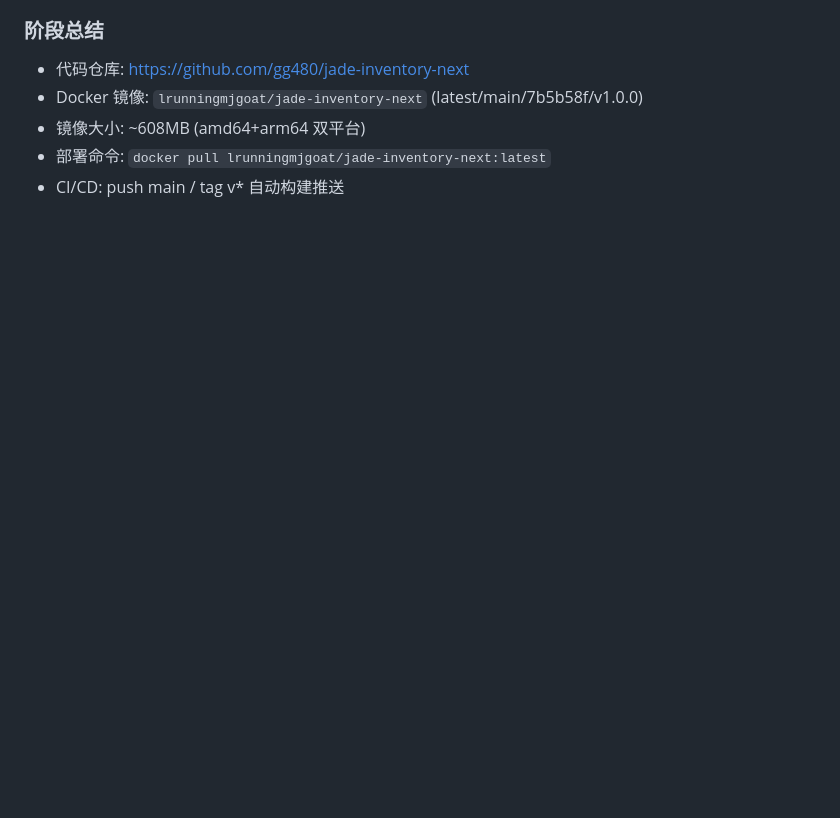
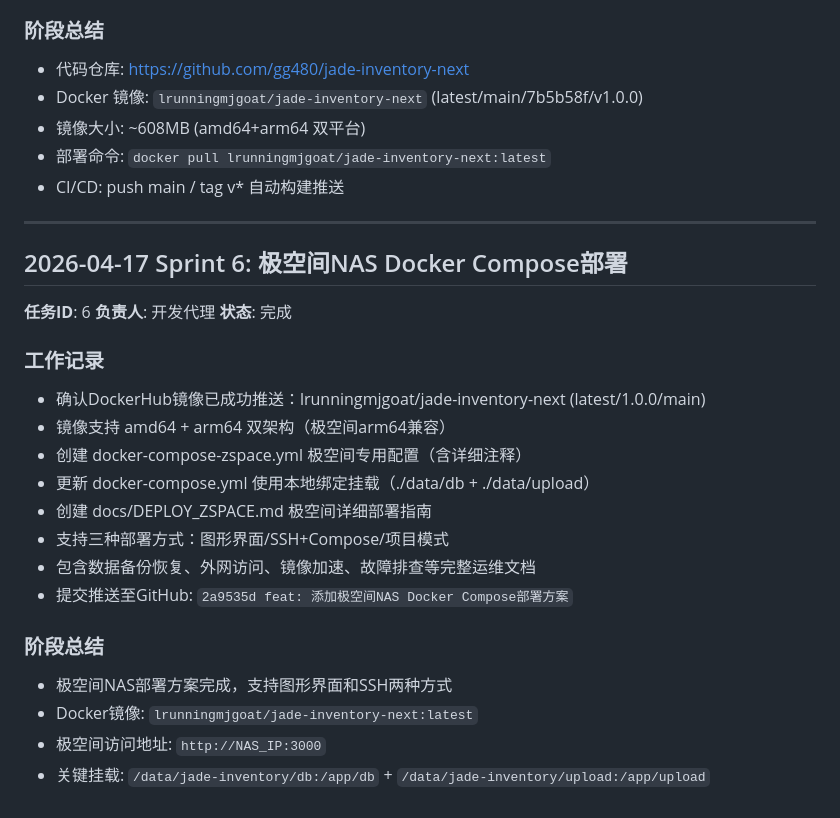
Before and after one commit to gg480/jade-inventory-next, a Markdown page: worklog.md, the part around the change. Drawn GitHub-style; blank space fills up the shorter version.

Commit message:
docs: 更新工作日志Sprint6

```diff
--- a/worklog.md
+++ b/worklog.md
@@ -118,3 +118,27 @@
 - 镜像大小: ~608MB (amd64+arm64 双平台)
 - 部署命令: `docker pull lrunningmjgoat/jade-inventory-next:latest`
 - CI/CD: push main / tag v* 自动构建推送
+
+---
+
+## 2026-04-17 Sprint 6: 极空间NAS Docker Compose部署
+
+**任务ID**: 6
+**负责人**: 开发代理
+**状态**: 完成
+
+### 工作记录
+- 确认DockerHub镜像已成功推送：lrunningmjgoat/jade-inventory-next (latest/1.0.0/main)
+- 镜像支持 amd64 + arm64 双架构（极空间arm64兼容）
+- 创建 docker-compose-zspace.yml 极空间专用配置（含详细注释）
+- 更新 docker-compose.yml 使用本地绑定挂载（./data/db + ./data/upload）
+- 创建 docs/DEPLOY_ZSPACE.md 极空间详细部署指南
+- 支持三种部署方式：图形界面/SSH+Compose/项目模式
+- 包含数据备份恢复、外网访问、镜像加速、故障排查等完整运维文档
+- 提交推送至GitHub: `2a9535d feat: 添加极空间NAS Docker Compose部署方案`
+
+### 阶段总结
+- 极空间NAS部署方案完成，支持图形界面和SSH两种方式
+- Docker镜像: `lrunningmjgoat/jade-inventory-next:latest`
+- 极空间访问地址: `http://NAS_IP:3000`
+- 关键挂载: `/data/jade-inventory/db:/app/db` + `/data/jade-inventory/upload:/app/upload`
```
